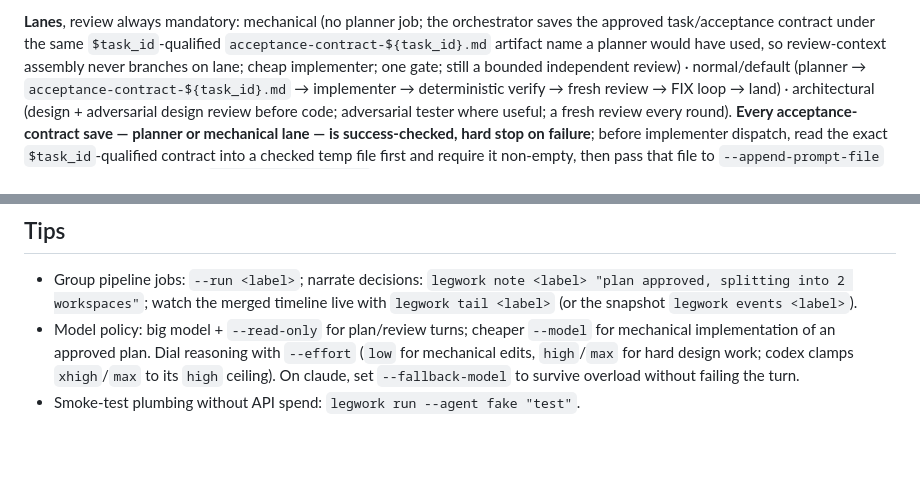
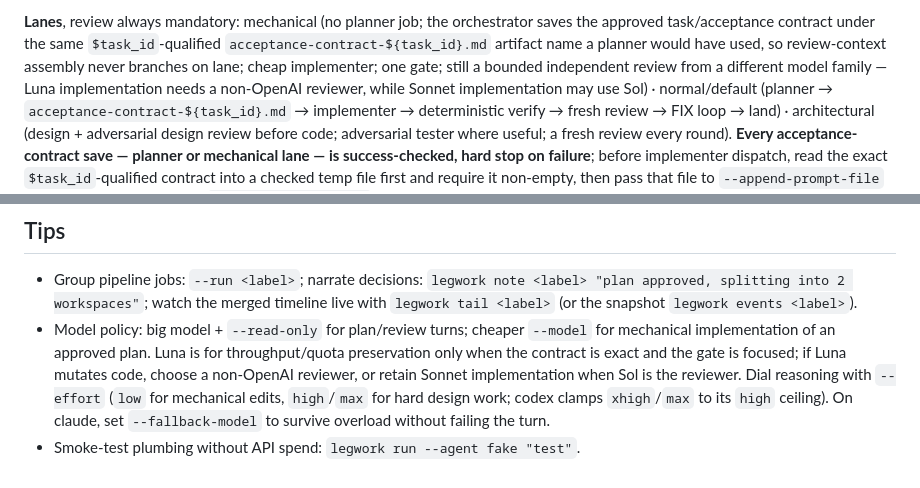
Before and after one commit to whoislikemiha/legwork, a Markdown page: skills/legwork/SKILL.md, 2 parts joined by grey strips. Rendered like a GitHub page; blank space fills up the shorter version.

```diff
--- a/skills/legwork/SKILL.md
+++ b/skills/legwork/SKILL.md
@@ -489,7 +489,8 @@ checks.
 saves the approved task/acceptance contract under the same `$task_id`-qualified
 `acceptance-contract-${task_id}.md` artifact name a planner would have used, so
 review-context assembly never branches on lane; cheap implementer; one gate; still
-a bounded independent review) · normal/default (planner →
+a bounded independent review from a different model family — Luna implementation
+needs a non-OpenAI reviewer, while Sonnet implementation may use Sol) · normal/default (planner →
 `acceptance-contract-${task_id}.md` → implementer → deterministic
 verify → fresh review → FIX loop → land) · architectural
 (design + adversarial design review before code; adversarial tester where useful; a
@@ -636,7 +637,10 @@ landed) so the run reads as a narrative.
   watch the merged timeline live with `legwork tail <label>` (or the
   snapshot `legwork events <label>`).
 - Model policy: big model + `--read-only` for plan/review turns; cheaper `--model`
-  for mechanical implementation of an approved plan. Dial reasoning with `--effort`
+  for mechanical implementation of an approved plan. Luna is for throughput/quota
+  preservation only when the contract is exact and the gate is focused; if Luna
+  mutates code, choose a non-OpenAI reviewer, or retain Sonnet implementation when
+  Sol is the reviewer. Dial reasoning with `--effort`
   (`low` for mechanical edits, `high`/`max` for hard design work; codex clamps
   `xhigh`/`max` to its `high` ceiling). On claude, set `--fallback-model` to survive
   overload without failing the turn.
```
Also changed, not shown: internal/guide/guide.md (+12 -1 lines), planning/done/flows.md (+1 -1 lines).
